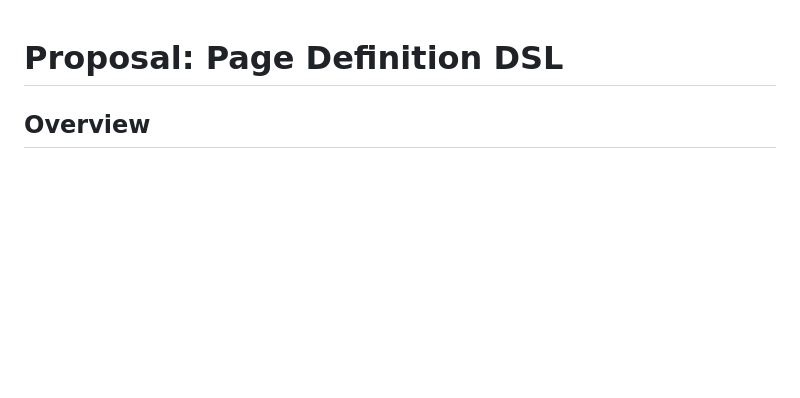
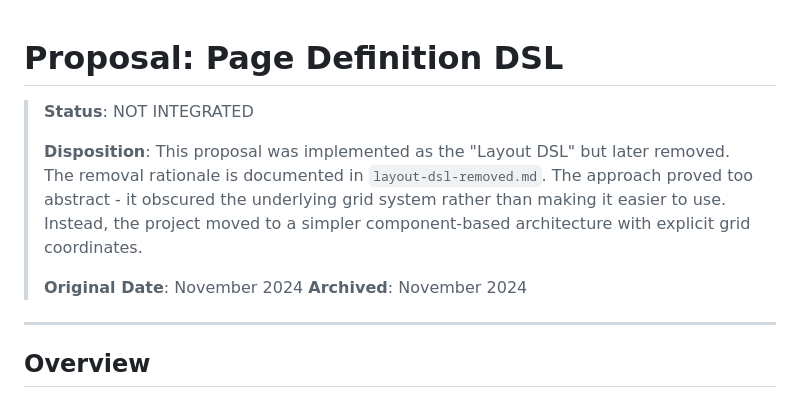
Before and after one commit to andynu/bujo-pdf, a Markdown page: doc/decisions/page-dsl-proposal.md, the part around the change. Drawn GitHub-style; blank space fills up the shorter version.

```diff
--- a/history/page-dsl-proposal.md
+++ b/doc/decisions/page-dsl-proposal.md
@@ -1,4 +1,17 @@
 # Proposal: Page Definition DSL
+
+> **Status**: NOT INTEGRATED
+>
+> **Disposition**: This proposal was implemented as the "Layout DSL" but later removed.
+> The removal rationale is documented in `layout-dsl-removed.md`. The approach proved
+> too abstract - it obscured the underlying grid system rather than making it easier
+> to use. Instead, the project moved to a simpler component-based architecture with
+> explicit grid coordinates.
+>
+> **Original Date**: November 2024
+> **Archived**: November 2024
+
+---
 
 ## Overview
 
```
Also changed, not shown: doc/decisions/pdf-dsl-proposal.md (renamed from history/pdf-dsl-proposal.md, +14 -0 lines).
